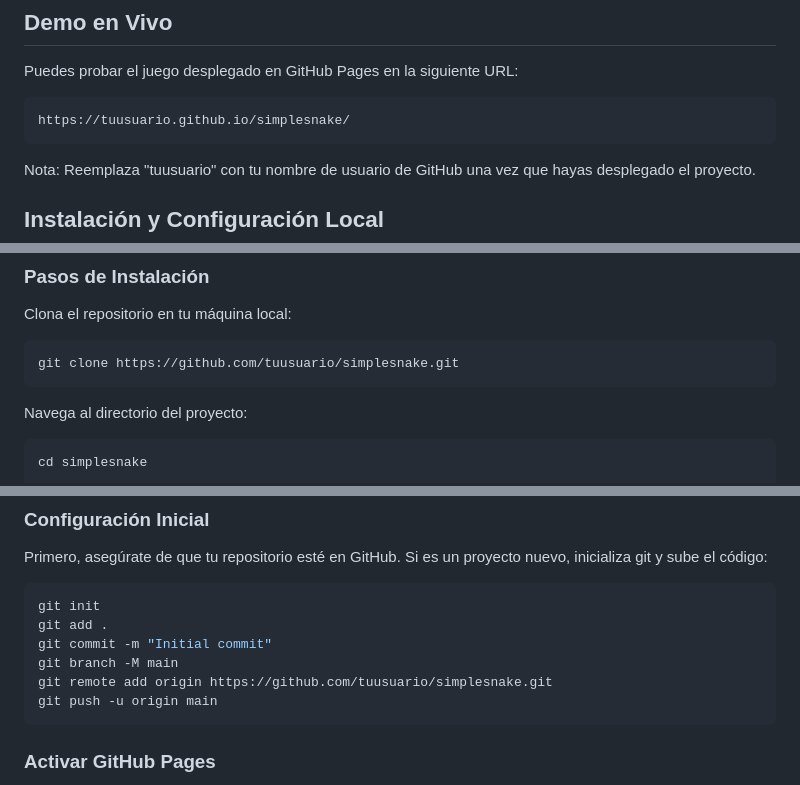
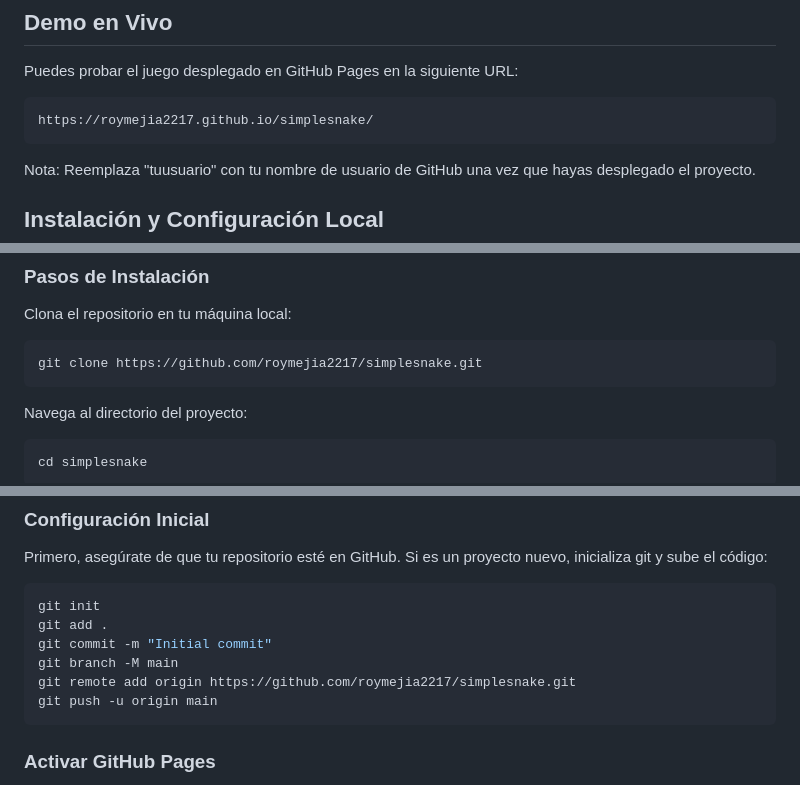
Before and after one commit to roymejia2217/ReSnake, a Markdown page: README.md, 3 parts joined by grey strips. Drawn GitHub-style.

Commit message:
docs: improve README clarity and detail

````diff
--- a/README.md
+++ b/README.md
@@ -40,7 +40,7 @@ La serpiente utiliza un sistema de wrap-around donde, al cruzar un borde del tab
 Puedes probar el juego desplegado en GitHub Pages en la siguiente URL:
 
 ```
-https://tuusuario.github.io/simplesnake/
+https://roymejia2217.github.io/simplesnake/
 ```
 
 Nota: Reemplaza "tuusuario" con tu nombre de usuario de GitHub una vez que hayas desplegado el proyecto.
@@ -58,7 +58,7 @@ Nota: Reemplaza "tuusuario" con tu nombre de usuario de GitHub una vez que hayas
 Clona el repositorio en tu máquina local:
 
 ```bash
-git clone https://github.com/tuusuario/simplesnake.git
+git clone https://github.com/roymejia2217/simplesnake.git
 ```
 
 Navega al directorio del proyecto:
@@ -215,7 +215,7 @@ git init
 git add .
 git commit -m "Initial commit"
 git branch -M main
-git remote add origin https://github.com/tuusuario/simplesnake.git
+git remote add origin https://github.com/roymejia2217/simplesnake.git
 git push -u origin main
 ```
 
````
